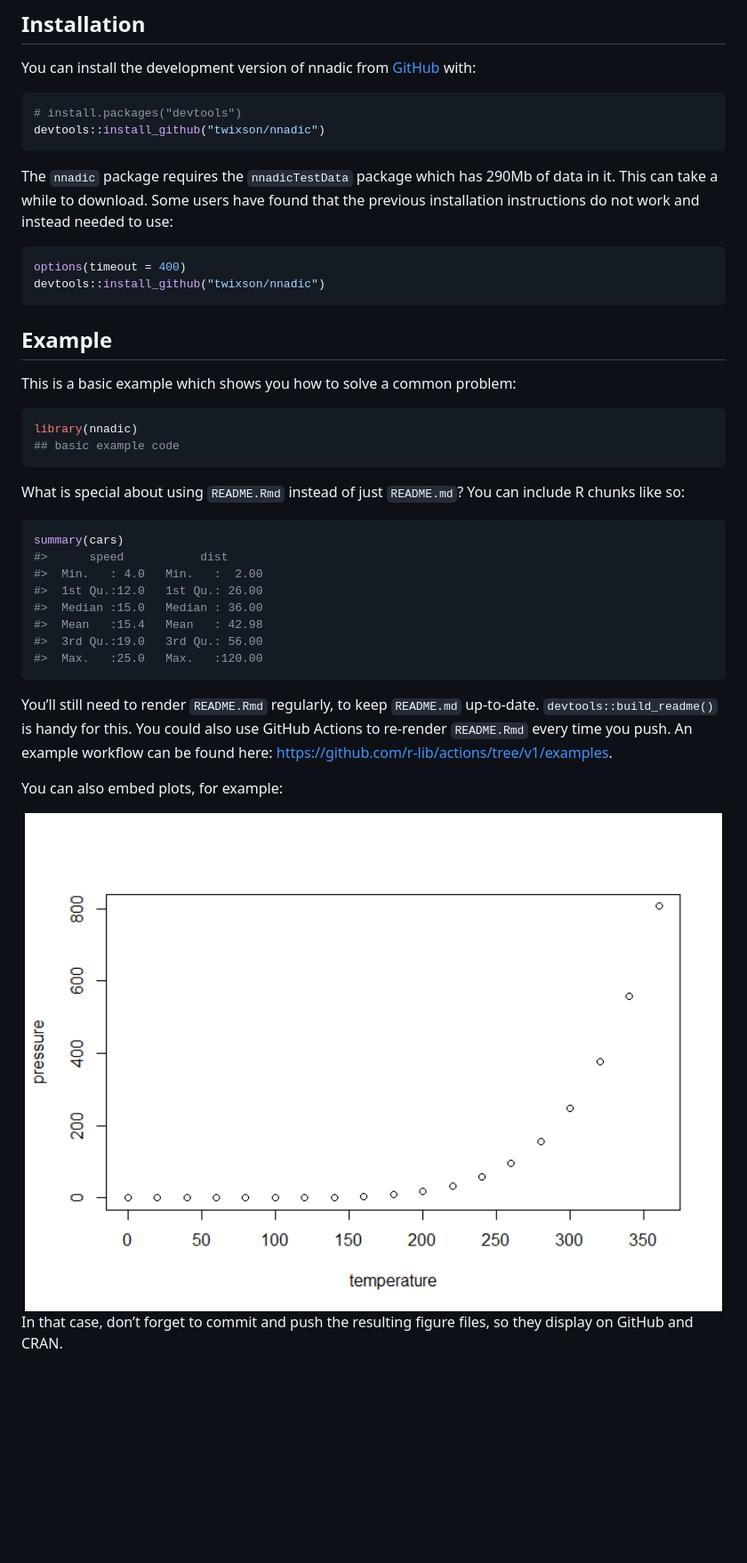
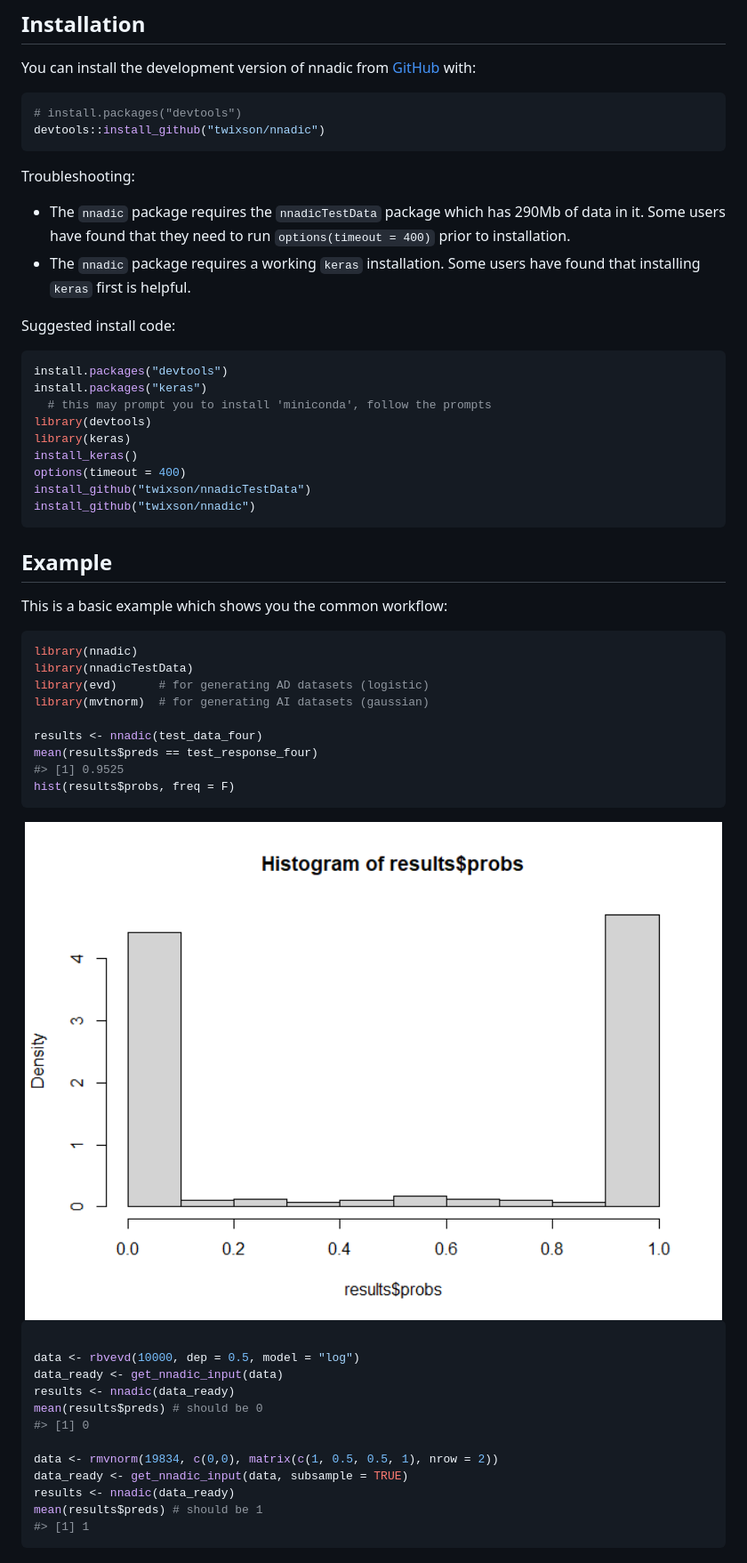
Before and after one commit to twixson/nnadic, a Markdown page: README.md, the part around the change. Shown at 89% size. Rendered like a GitHub page; pictures changed too: man/figures/README-example-1.png (added); blank space fills up the shorter version.

````diff
--- a/README.md
+++ b/README.md
@@ -30,48 +30,57 @@ You can install the development version of nnadic from
 devtools::install_github("twixson/nnadic")
 ```
 
-The `nnadic` package requires the `nnadicTestData` package which has
-290Mb of data in it. This can take a while to download. Some users have
-found that the previous installation instructions do not work and
-instead needed to use:
+Troubleshooting:
+
+- The `nnadic` package requires the `nnadicTestData` package which has
+  290Mb of data in it. Some users have found that they need to run
+  `options(timeout = 400)` prior to installation.
+- The `nnadic` package requires a working `keras` installation. Some
+  users have found that installing `keras` first is helpful.
+
+Suggested install code:
 
 ``` r
+install.packages("devtools")
+install.packages("keras")
+  # this may prompt you to install 'miniconda', follow the prompts
+library(devtools)
+library(keras)
+install_keras()
 options(timeout = 400)
-devtools::install_github("twixson/nnadic")
+install_github("twixson/nnadicTestData")
+install_github("twixson/nnadic")
 ```
 
 ## Example
 
-This is a basic example which shows you how to solve a common problem:
+This is a basic example which shows you the common workflow:
 
 ``` r
 library(nnadic)
-## basic example code
+library(nnadicTestData)
+library(evd)      # for generating AD datasets (logistic)
+library(mvtnorm)  # for generating AI datasets (gaussian)
+
+results <- nnadic(test_data_four)
+mean(results$preds == test_response_four)
+#> [1] 0.9525
+hist(results$probs, freq = F)
 ```
 
-What is special about using `README.Rmd` instead of just `README.md`?
-You can include R chunks like so:
+<img src="man/figures/README-example-1.png" width="100%" />
 
 ``` r
-summary(cars)
-#>      speed           dist
-#>  Min.   : 4.0   Min.   :  2.00
-#>  1st Qu.:12.0   1st Qu.: 26.00
-#>  Median :15.0   Median : 36.00
-#>  Mean   :15.4   Mean   : 42.98
-#>  3rd Qu.:19.0   3rd Qu.: 56.00
-#>  Max.   :25.0   Max.   :120.00
+
+data <- rbvevd(10000, dep = 0.5, model = "log")
+data_ready <- get_nnadic_input(data)
+results <- nnadic(data_ready)
+mean(results$preds) # should be 0
+#> [1] 0
+
+data <- rmvnorm(19834, c(0,0), matrix(c(1, 0.5, 0.5, 1), nrow = 2))
+data_ready <- get_nnadic_input(data, subsample = TRUE)
+results <- nnadic(data_ready)
+mean(results$preds) # should be 1
+#> [1] 1
 ```
-
-You’ll still need to render `README.Rmd` regularly, to keep `README.md`
-up-to-date. `devtools::build_readme()` is handy for this. You could also
-use GitHub Actions to re-render `README.Rmd` every time you push. An
-example workflow can be found here:
-<https://github.com/r-lib/actions/tree/v1/examples>.
-
-You can also embed plots, for example:
-
-<img src="man/figures/README-pressure-1.png" width="100%" />
-
-In that case, don’t forget to commit and push the resulting figure
-files, so they display on GitHub and CRAN.
````
Also changed, not shown: 2 other files.
